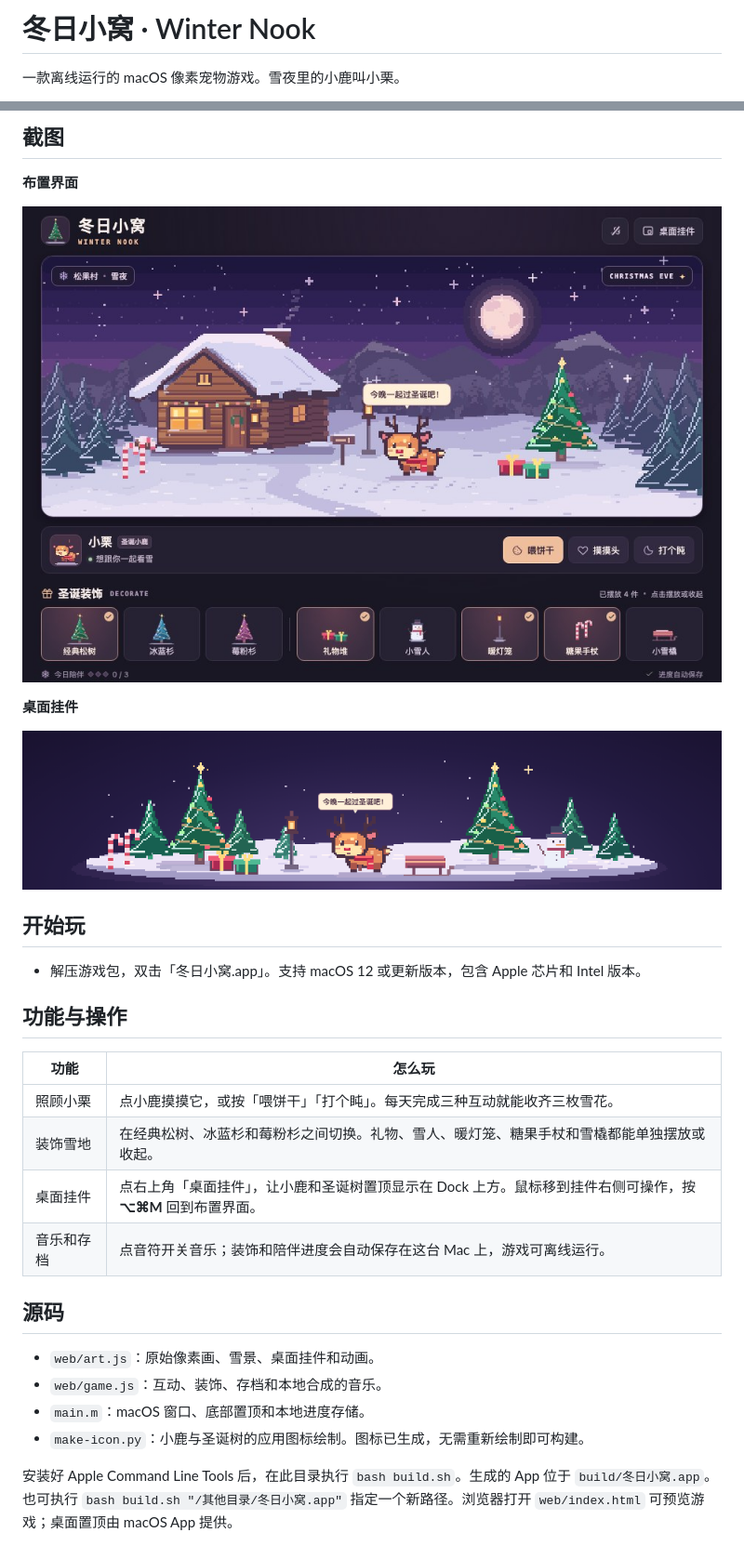
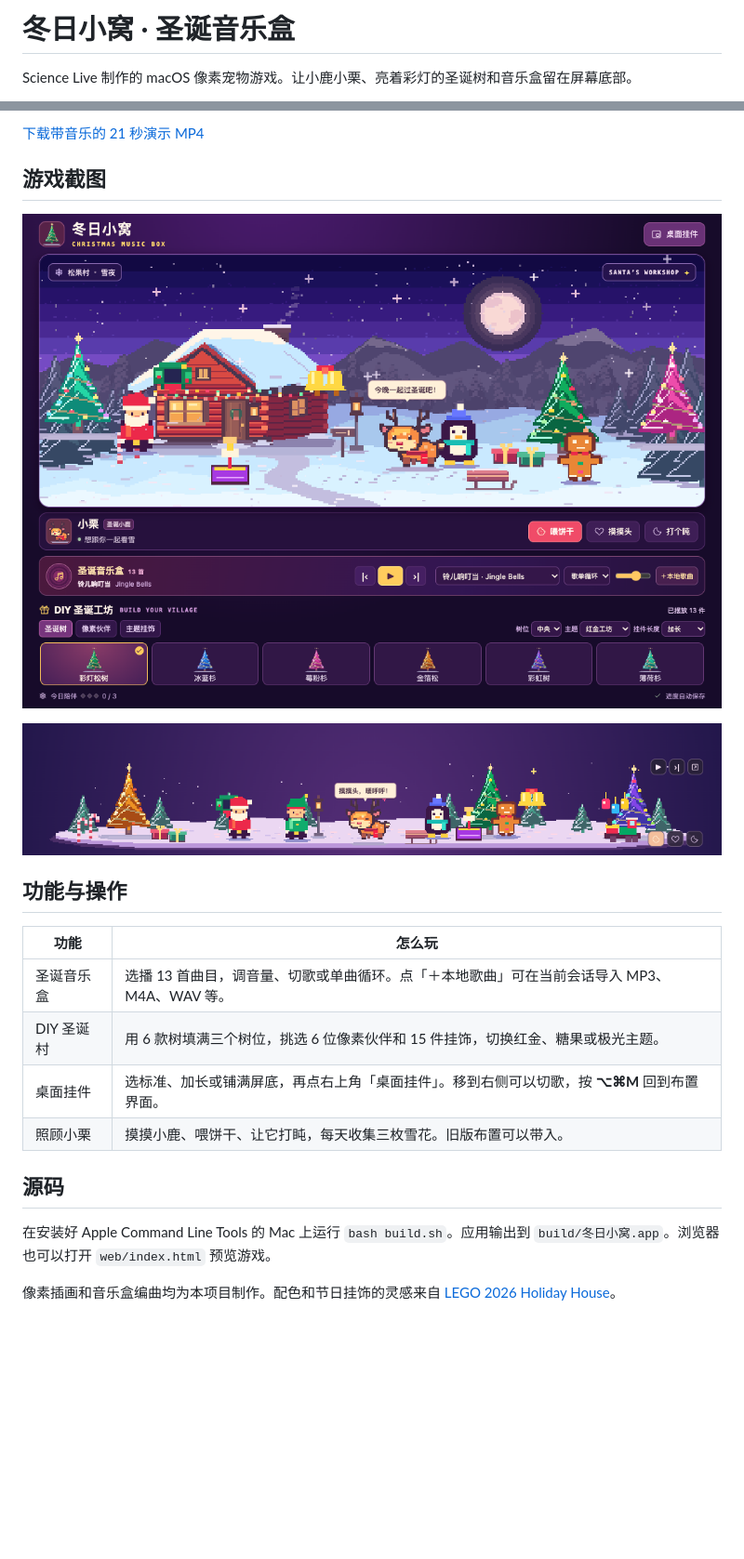
Before and after one commit to gxglxhx2/winter-nook, a Markdown page: README.md, 2 parts joined by grey strips. Shown at 93% size. Rendered like a GitHub page; pictures changed too: docs/media/v1.1.0/desktop.png (added), docs/media/v1.1.0/game.png (added); blank space fills up the shorter version.

Commit message:
Release Winter Nook Christmas Music Box v1.1.0

```diff
--- a/README.md
+++ b/README.md
@@ -1,4 +1,4 @@
-# 冬日小窝 · Winter Nook
+# 冬日小窝 · 圣诞音乐盒
 
-一款离线运行的 macOS 像素宠物游戏。雪夜里的小鹿叫小栗。
+Science Live 制作的 macOS 像素宠物游戏。让小鹿小栗、亮着彩灯的圣诞树和音乐盒留在屏幕底部。
 
@@ -10,32 +10,23 @@
 
-## 截图
+[下载带音乐的 21 秒演示 MP4](https://github.com/gxglxhx2/winter-nook/raw/refs/tags/v1.1.0/docs/media/v1.1.0/music-box-demo.mp4)
 
-**布置界面**
+## 游戏截图
 
-![冬日小窝主界面和装饰栏](docs/media/01-game.jpg)
+![圣诞音乐盒与 DIY 圣诞工坊](docs/media/v1.1.0/game.png)
 
-**桌面挂件**
-
-![小栗和圣诞树林的桌面挂件](docs/media/02-desktop.png)
-
-## 开始玩
-
-- 解压游戏包，双击「冬日小窝.app」。支持 macOS 12 或更新版本，包含 Apple 芯片和 Intel 版本。
+![加长的透明桌面挂件](docs/media/v1.1.0/desktop.png)
 
 ## 功能与操作
 
 | 功能 | 怎么玩 |
 | --- | --- |
-| 照顾小栗 | 点小鹿摸摸它，或按「喂饼干」「打个盹」。每天完成三种互动就能收齐三枚雪花。 |
-| 装饰雪地 | 在经典松树、冰蓝杉和莓粉杉之间切换。礼物、雪人、暖灯笼、糖果手杖和雪橇都能单独摆放或收起。 |
-| 桌面挂件 | 点右上角「桌面挂件」，让小鹿和圣诞树置顶显示在 Dock 上方。鼠标移到挂件右侧可操作，按 **⌥⌘M** 回到布置界面。 |
-| 音乐和存档 | 点音符开关音乐；装饰和陪伴进度会自动保存在这台 Mac 上，游戏可离线运行。 |
+| 圣诞音乐盒 | 选播 13 首曲目，调音量、切歌或单曲循环。点「＋本地歌曲」可在当前会话导入 MP3、M4A、WAV 等。 |
+| DIY 圣诞村 | 用 6 款树填满三个树位，挑选 6 位像素伙伴和 15 件挂饰，切换红金、糖果或极光主题。 |
+| 桌面挂件 | 选标准、加长或铺满屏底，再点右上角「桌面挂件」。移到右侧可以切歌，按 **⌥⌘M** 回到布置界面。 |
+| 照顾小栗 | 摸摸小鹿、喂饼干、让它打盹，每天收集三枚雪花。旧版布置可以带入。 |
 
 ## 源码
 
-- `web/art.js`：原始像素画、雪景、桌面挂件和动画。
-- `web/game.js`：互动、装饰、存档和本地合成的音乐。
-- `main.m`：macOS 窗口、底部置顶和本地进度存储。
-- `make-icon.py`：小鹿与圣诞树的应用图标绘制。图标已生成，无需重新绘制即可构建。
+在安装好 Apple Command Line Tools 的 Mac 上运行 `bash build.sh`。应用输出到 `build/冬日小窝.app`。浏览器也可以打开 `web/index.html` 预览游戏。
 
-安装好 Apple Command Line Tools 后，在此目录执行 `bash build.sh`。生成的 App 位于 `build/冬日小窝.app`。也可执行 `bash build.sh "/其他目录/冬日小窝.app"` 指定一个新路径。浏览器打开 `web/index.html` 可预览游戏；桌面置顶由 macOS App 提供。
+像素插画和音乐盒编曲均为本项目制作。配色和节日挂饰的灵感来自 [LEGO 2026 Holiday House](https://www.lego.com/en-ca/aboutus/news/2026/september/the-lego-group-builds-up-to-the-holidays)。
```
Also changed, not shown: other parts of README.md (+3 -3 lines), 13 other files.
